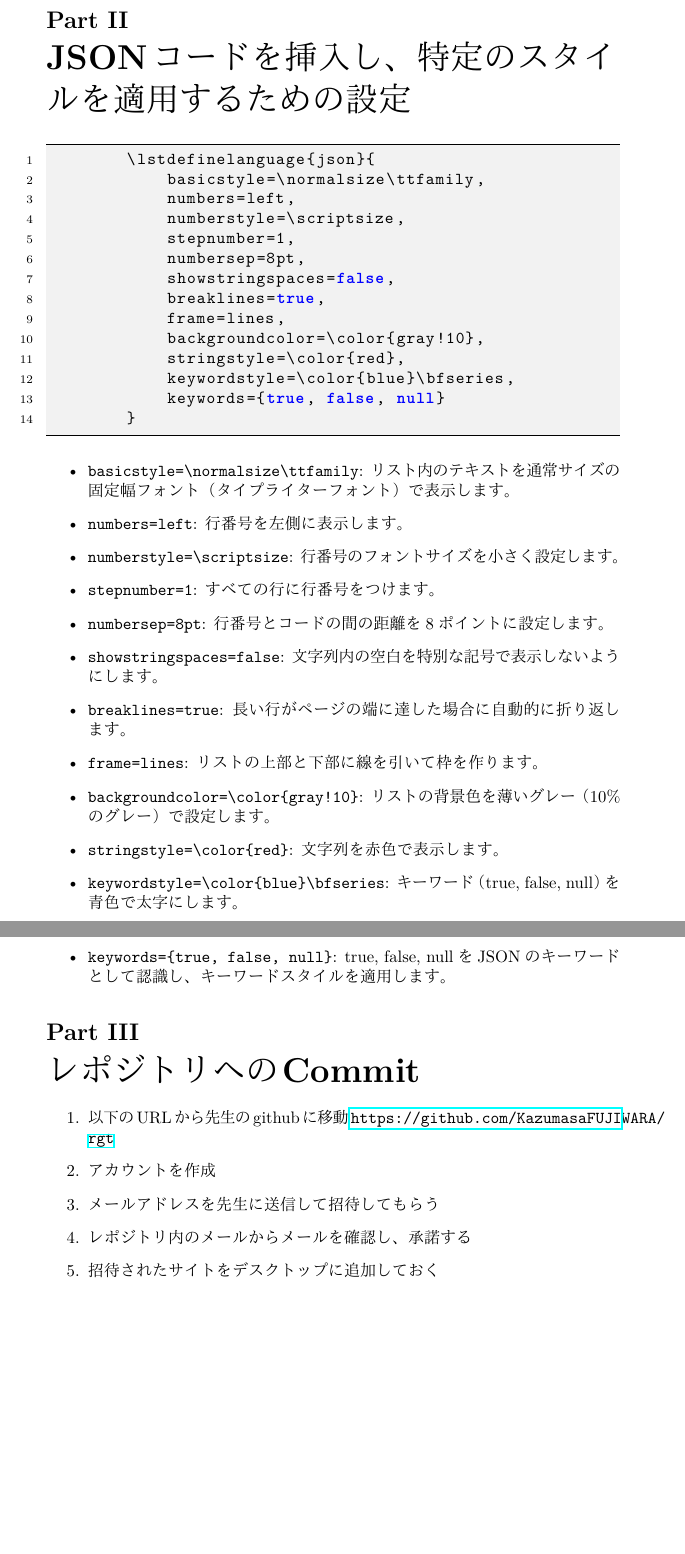
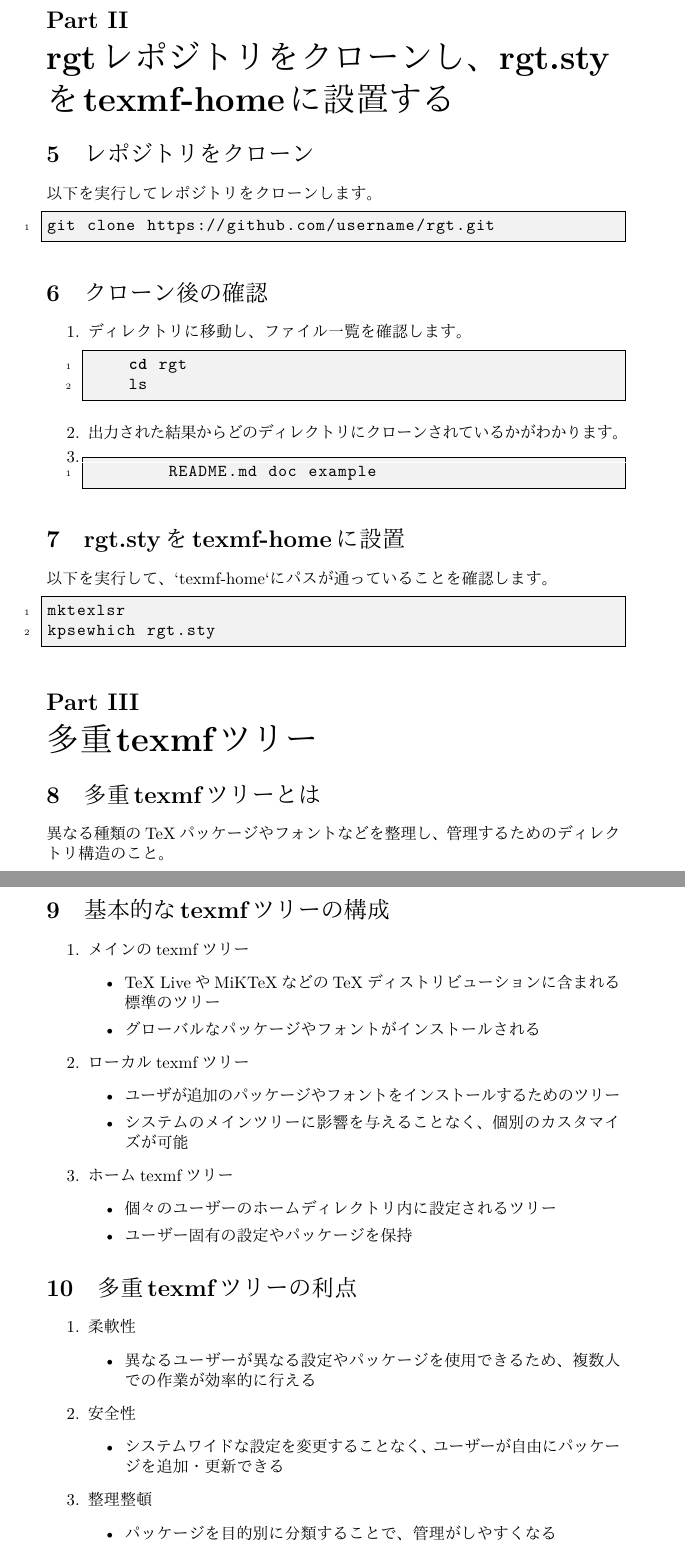
Before and after one commit to KazumasaFujiwaraSeminar2024/SlideMaker, a LaTeX document (matomer/matome.tex): two parts of pages 2 and 3 of 3 before the commit and two parts of pages 3 and 4 of 4 after it, joined at a grey line, cut at the place of the change, the shorter picture padded with empty space. Compiled offline with LuaLaTeX.

```diff
--- a/matomer/matome.tex
+++ b/matomer/matome.tex
@@ -48,2 +117,23 @@
+\part{rgtレポジトリをクローンし、rgt.styをtexmf-homeに設置する}
+
+\section{レポジトリをクローン}
+以下を実行してレポジトリをクローンします。\par
+
+\begin{lstlisting}[language=bash]
+git clone https://github.com/username/rgt.git
+\end{lstlisting}
+
+\section{クローン後の確認}
+
+\begin{enumerate}
+    \item ディレクトリに移動し、ファイル一覧を確認します。\par
+
+    \begin{lstlisting}[language=bash]
+    cd rgt
+    ls
     \end{lstlisting}
 
+    \item 出力された結果からどのディレクトリにクローンされているかがわかります。\par
+    \item \begin{lstlisting}[language=bash]
+        README.md doc example
+        \end{lstlisting}
@@ -64,48 +140,64 @@
 
-    \part{JSONコードを挿入し、特定のスタイルを適用するための設定}
+\end{enumerate}
 
-    \begin{lstlisting}[language=json]
-        \lstdefinelanguage{json}{
-            basicstyle=\normalsize\ttfamily,
-            numbers=left,
-            numberstyle=\scriptsize,
-            stepnumber=1,
-            numbersep=8pt,
-            showstringspaces=false,
-            breaklines=true,
-            frame=lines,
-            backgroundcolor=\color{gray!10},
-            stringstyle=\color{red},
-            keywordstyle=\color{blue}\bfseries,
-            keywords={true, false, null}
-        }
-    \end{lstlisting}
 
-    \begin{itemize}
-        \item \texttt{basicstyle=\textbackslash{}normalsize\textbackslash{}ttfamily}: リスト内のテキストを通常サイズの固定幅フォント（タイプライターフォント）で表示します。
-        \item \texttt{numbers=left}: 行番号を左側に表示します。
-        \item \texttt{numberstyle=\textbackslash{}scriptsize}: 行番号のフォントサイズを小さく設定します。
-        \item \texttt{stepnumber=1}: すべての行に行番号をつけます。
-        \item \texttt{numbersep=8pt}: 行番号とコードの間の距離を8ポイントに設定します。
-        \item \texttt{showstringspaces=false}: 文字列内の空白を特別な記号で表示しないようにします。
-        \item \texttt{breaklines=true}: 長い行がページの端に達した場合に自動的に折り返します。
-        \item \texttt{frame=lines}: リストの上部と下部に線を引いて枠を作ります。
-        \item \texttt{backgroundcolor=\textbackslash{}color\{gray!10\}}: リストの背景色を薄いグレー（10\%のグレー）で設定します。
-        \item \texttt{stringstyle=\textbackslash{}color\{red\}}: 文字列を赤色で表示します。
-        \item \texttt{keywordstyle=\textbackslash{}color\{blue\}\textbackslash{}bfseries}: キーワード（true, false, null）を青色で太字にします。
-        \item \texttt{keywords=\{true, false, null\}}: true, false, nullをJSONのキーワードとして認識し、キーワードスタイルを適用します。
-    \end{itemize}
 
-    \part{レポジトリへのCommit}
+\section{rgt.styをtexmf-homeに設置}
+以下を実行して、`texmf-home`にパスが通っていることを確認します。\par
 
-    \begin{enumerate}
-        \item 以下のURLから先生のgithubに移動
-        \url{https://github.com/KazumasaFUJIWARA/rgt}
+\begin{lstlisting}[language=bash]
+mktexlsr
+kpsewhich rgt.sty
+\end{lstlisting}
 
-        \item アカウントを作成
-        \item メールアドレスを先生に送信して招待してもらう
-        \item レポジトリ内のメールからメールを確認し、承諾する
-        \item 招待されたサイトをデスクトップに追加しておく
-    \end{enumerate}
+    \part{多重texmfツリー}
+
+    \section{多重texmfツリーとは}
+    異なる種類のTeXパッケージやフォントなどを整理し、管理するためのディレクトリ構造のこと。
+
+    \section{基本的なtexmfツリーの構成}
+
+        \begin{enumerate}
+
+            \item メインのtexmfツリー
+                \begin{itemize}
+                    \item TeX LiveやMiKTeXなどのTeXディストリビューションに含まれる標準のツリー
+                    \item グローバルなパッケージやフォントがインストールされる
+                \end{itemize}
+
+            \item ローカルtexmfツリー
+                \begin{itemize}
+                    \item ユーザが追加のパッケージやフォントをインストールするためのツリー
+                    \item システムのメインツリーに影響を与えることなく、個別のカスタマイズが可能
+                \end{itemize}
+
+            \item ホームtexmfツリー
+                \begin{itemize}
+                    \item 個々のユーザーのホームディレクトリ内に設定されるツリー
+                    \item ユーザー固有の設定やパッケージを保持
+                \end{itemize}
+
+        \end{enumerate}
+
+    \section{多重texmfツリーの利点}
+
+        \begin{enumerate}
+
+            \item 柔軟性
+                \begin{itemize}
+                    \item 異なるユーザーが異なる設定やパッケージを使用できるため、複数人での作業が効率的に行える
+                \end{itemize}
+
+            \item 安全性
+                \begin{itemize}
+                    \item システムワイドな設定を変更することなく、ユーザーが自由にパッケージを追加・更新できる
+                \end{itemize}
+
+            \item 整理整頓
+                \begin{itemize}
+                    \item パッケージを目的別に分類することで、管理がしやすくなる
+                \end{itemize}
+
+        \end{enumerate}
 
 \end{document}
```
Also changed, not shown: matomer/matome2.tex (added, +111 -0 lines), matomer/matome.tex (115 more changed lines).
